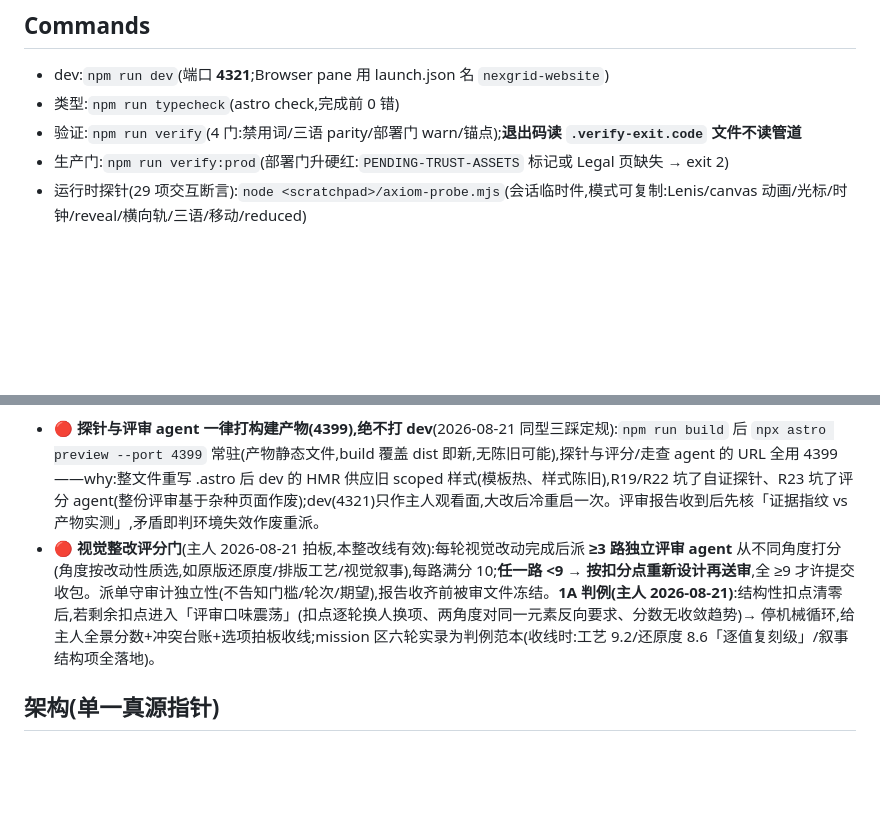
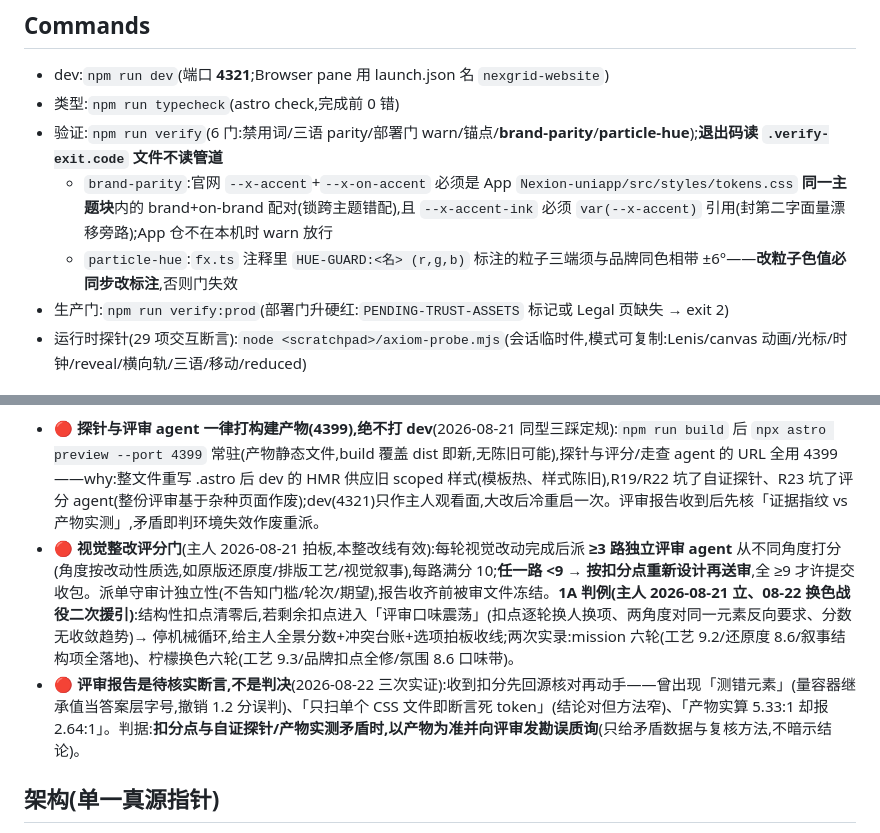
Before and after one commit to agentabatiuo572-byte/nexion-website, a Markdown page: CLAUDE.md, 2 parts joined by grey strips. Drawn GitHub-style; blank space fills up the shorter version.

```diff
--- a/CLAUDE.md
+++ b/CLAUDE.md
@@ -17,7 +17,9 @@ NexGrid 官网(marketing site)。**纯展示站**:无登录/无交易,唯一转
 
 - dev:`npm run dev`(端口 **4321**;Browser pane 用 launch.json 名 `nexgrid-website`)
 - 类型:`npm run typecheck`(astro check,完成前 0 错)
-- 验证:`npm run verify`(4 门:禁用词/三语 parity/部署门 warn/锚点);**退出码读 `.verify-exit.code` 文件不读管道**
+- 验证:`npm run verify`(6 门:禁用词/三语 parity/部署门 warn/锚点/**brand-parity**/**particle-hue**);**退出码读 `.verify-exit.code` 文件不读管道**
+  - `brand-parity`:官网 `--x-accent`+`--x-on-accent` 必须是 App `Nexion-uniapp/src/styles/tokens.css` **同一主题块**内的 brand+on-brand 配对(锁跨主题错配),且 `--x-accent-ink` 必须 `var(--x-accent)` 引用(封第二字面量漂移旁路);App 仓不在本机时 warn 放行
+  - `particle-hue`:`fx.ts` 注释里 `HUE-GUARD:<名> (r,g,b)` 标注的粒子三端须与品牌同色相带 ±6°——**改粒子色值必同步改标注**,否则门失效
 - 生产门:`npm run verify:prod`(部署门升硬红:`PENDING-TRUST-ASSETS` 标记或 Legal 页缺失 → exit 2)
 - 运行时探针(29 项交互断言):`node <scratchpad>/axiom-probe.mjs`(会话临时件,模式可复制:Lenis/canvas 动画/光标/时钟/reveal/横向轨/三语/移动/reduced)
 
@@ -25,7 +27,8 @@ NexGrid 官网(marketing site)。**纯展示站**:无登录/无交易,唯一转
 
 1. typecheck 0 错 → 2. `npm run verify` exit 0 → 3. Playwright 真浏览器实测(交互断言 + console=0;亮区块截图按上述协议)→ 4. 独立 tester 黑盒验收(AC 出自官网 PRD 对应 FEAT;**tester 在途期间本仓零写入**,机器门让 tester 用 `git archive` 隔离副本跑)。
 - 🔴 **探针与评审 agent 一律打构建产物(4399),绝不打 dev**(2026-08-21 同型三踩定规):`npm run build` 后 `npx astro preview --port 4399` 常驻(产物静态文件,build 覆盖 dist 即新,无陈旧可能),探针与评分/走查 agent 的 URL 全用 4399——why:整文件重写 .astro 后 dev 的 HMR 供应旧 scoped 样式(模板热、样式陈旧),R19/R22 坑了自证探针、R23 坑了评分 agent(整份评审基于杂种页面作废);dev(4321)只作主人观看面,大改后冷重启一次。评审报告收到后先核「证据指纹 vs 产物实测」,矛盾即判环境失效作废重派。
-- 🔴 **视觉整改评分门**(主人 2026-08-21 拍板,本整改线有效):每轮视觉改动完成后派 **≥3 路独立评审 agent** 从不同角度打分(角度按改动性质选,如原版还原度/排版工艺/视觉叙事),每路满分 10;**任一路 <9 → 按扣分点重新设计再送审**,全 ≥9 才许提交收包。派单守审计独立性(不告知门槛/轮次/期望),报告收齐前被审文件冻结。**1A 判例(主人 2026-08-21)**:结构性扣点清零后,若剩余扣点进入「评审口味震荡」(扣点逐轮换人换项、两角度对同一元素反向要求、分数无收敛趋势)→ 停机械循环,给主人全景分数+冲突台账+选项拍板收线;mission 区六轮实录为判例范本(收线时:工艺 9.2/还原度 8.6「逐值复刻级」/叙事结构项全落地)。
+- 🔴 **视觉整改评分门**(主人 2026-08-21 拍板,本整改线有效):每轮视觉改动完成后派 **≥3 路独立评审 agent** 从不同角度打分(角度按改动性质选,如原版还原度/排版工艺/视觉叙事),每路满分 10;**任一路 <9 → 按扣分点重新设计再送审**,全 ≥9 才许提交收包。派单守审计独立性(不告知门槛/轮次/期望),报告收齐前被审文件冻结。**1A 判例(主人 2026-08-21 立、08-22 换色战役二次援引)**:结构性扣点清零后,若剩余扣点进入「评审口味震荡」(扣点逐轮换人换项、两角度对同一元素反向要求、分数无收敛趋势)→ 停机械循环,给主人全景分数+冲突台账+选项拍板收线;两次实录:mission 六轮(工艺 9.2/还原度 8.6/叙事结构项全落地)、柠檬换色六轮(工艺 9.3/品牌扣点全修/氛围 8.6 口味带)。
+- 🔴 **评审报告是待核实断言,不是判决**(2026-08-22 三次实证):收到扣分先回源核对再动手——曾出现「测错元素」(量容器继承值当答案层字号,撤销 1.2 分误判)、「只扫单个 CSS 文件即断言死 token」(结论对但方法窄)、「产物实算 5.33:1 却报 2.64:1」。判据:**扣分点与自证探针/产物实测矛盾时,以产物为准并向评审发勘误质询**(只给矛盾数据与复核方法,不暗示结论)。
 
 ## 架构(单一真源指针)
 
```
Also changed, not shown: docs/changes/2026-08-22-lemon-recolor.md (added, +54 -0 lines).
